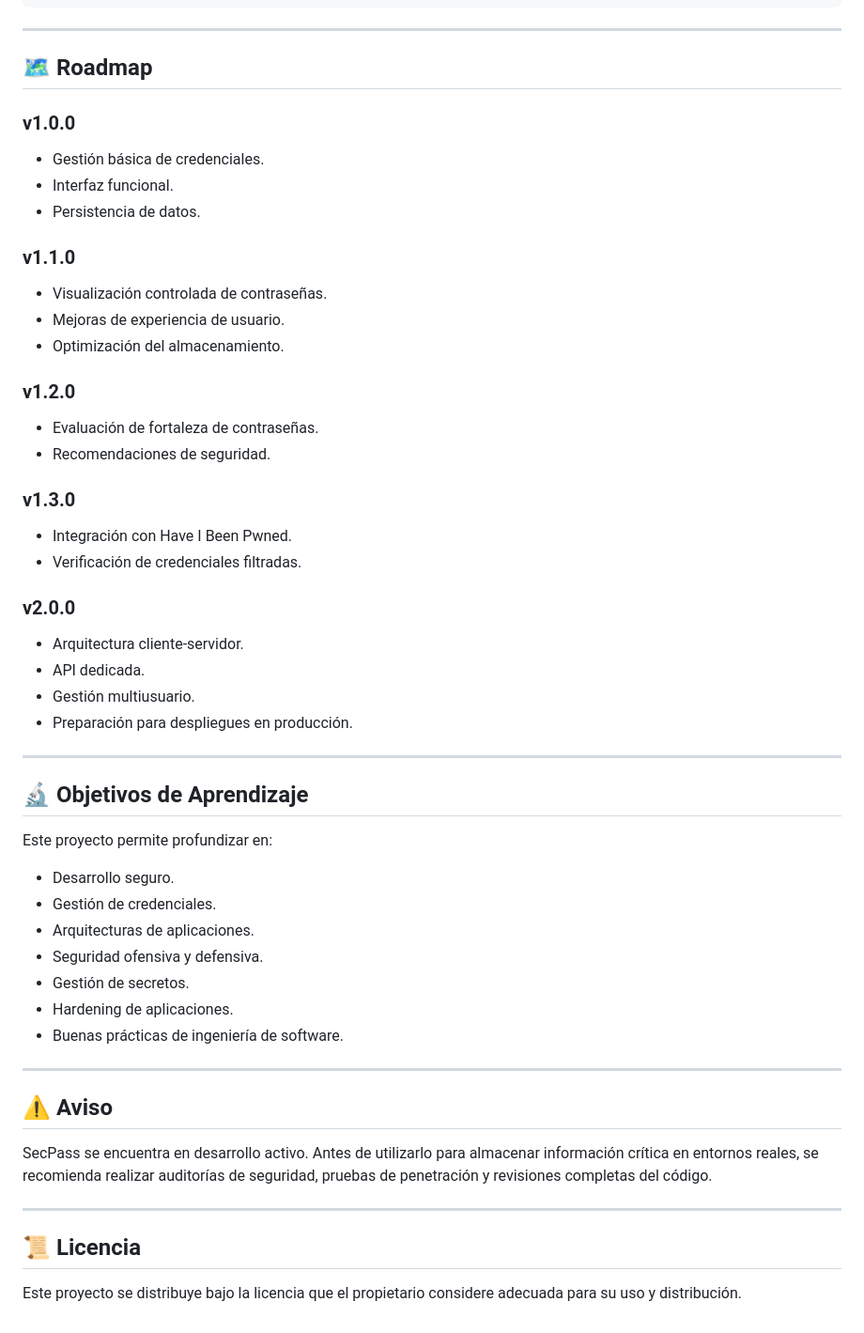
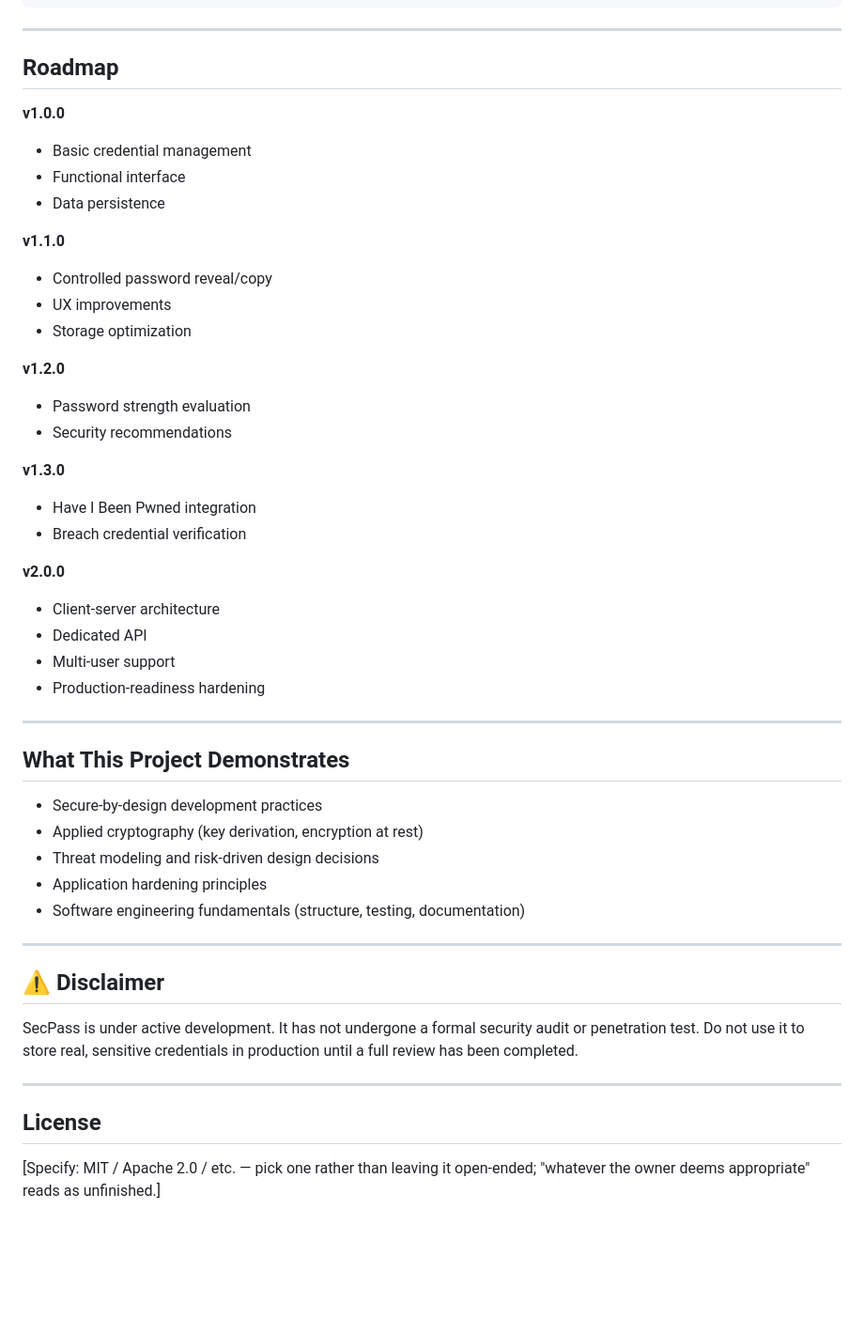
Before and after one commit to Botonsolo/SecPass, a Markdown page: README.md, the part around one of its changes. Shown at 94% size. Rendered like a GitHub page; blank space fills up the shorter version.

```diff
--- a/README.md
+++ b/README.md
@@ -158,59 +140,50 @@ secpass/
 
 ---
 
-## 🗺️ Roadmap
+## Roadmap
 
-### v1.0.0
+**v1.0.0**
+- Basic credential management
+- Functional interface
+- Data persistence
 
-* Gestión básica de credenciales.
-* Interfaz funcional.
-* Persistencia de datos.
+**v1.1.0**
+- Controlled password reveal/copy
+- UX improvements
+- Storage optimization
 
-### v1.1.0
+**v1.2.0**
+- Password strength evaluation
+- Security recommendations
 
-* Visualización controlada de contraseñas.
-* Mejoras de experiencia de usuario.
-* Optimización del almacenamiento.
+**v1.3.0**
+- Have I Been Pwned integration
+- Breach credential verification
 
-### v1.2.0
-
-* Evaluación de fortaleza de contraseñas.
-* Recomendaciones de seguridad.
-
-### v1.3.0
-
-* Integración con Have I Been Pwned.
-* Verificación de credenciales filtradas.
-
-### v2.0.0
-
-* Arquitectura cliente-servidor.
-* API dedicada.
-* Gestión multiusuario.
-* Preparación para despliegues en producción.
+**v2.0.0**
+- Client-server architecture
+- Dedicated API
+- Multi-user support
+- Production-readiness hardening
 
 ---
 
-## 🔬 Objetivos de Aprendizaje
+## What This Project Demonstrates
 
-Este proyecto permite profundizar en:
-
-* Desarrollo seguro.
-* Gestión de credenciales.
-* Arquitecturas de aplicaciones.
-* Seguridad ofensiva y defensiva.
-* Gestión de secretos.
-* Hardening de aplicaciones.
-* Buenas prácticas de ingeniería de software.
+- Secure-by-design development practices
+- Applied cryptography (key derivation, encryption at rest)
+- Threat modeling and risk-driven design decisions
+- Application hardening principles
+- Software engineering fundamentals (structure, testing, documentation)
 
 ---
 
-## ⚠️ Aviso
+## ⚠️ Disclaimer
 
-SecPass se encuentra en desarrollo activo. Antes de utilizarlo para almacenar información crítica en entornos reales, se recomienda realizar auditorías de seguridad, pruebas de penetración y revisiones completas del código.
+SecPass is under active development. It has not undergone a formal security audit or penetration test. Do not use it to store real, sensitive credentials in production until a full review has been completed.
 
 ---
 
-## 📜 Licencia
+## License
 
-Este proyecto se distribuye bajo la licencia que el propietario considere adecuada para su uso y distribución.
+[Specify: MIT / Apache 2.0 / etc. — pick one rather than leaving it open-ended; "whatever the owner deems appropriate" reads as unfinished.]
```
Also changed, not shown: other parts of README.md (+72 -90 lines).
